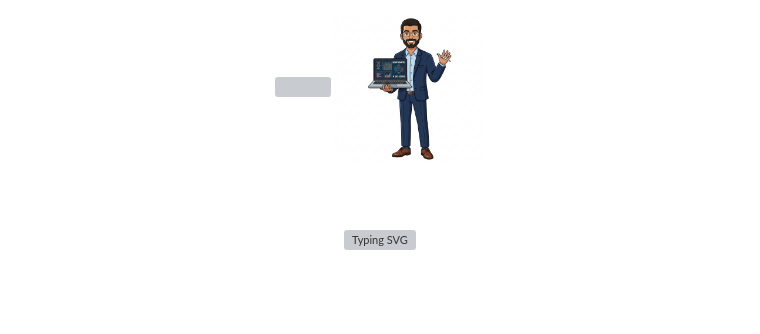
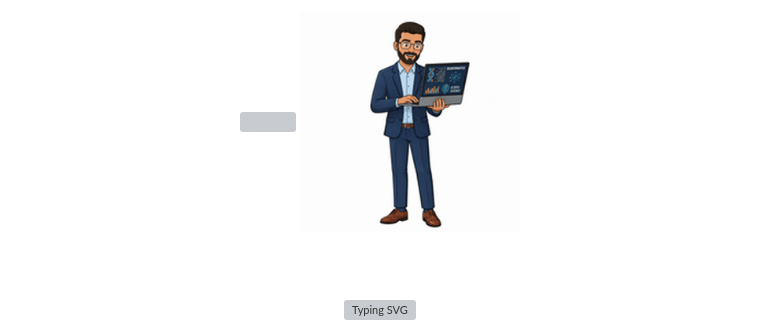
Before and after one commit to Adeel3Dgenomics/Adeel3Dgenomics, a Markdown page: README.md, the part around the change. Rendered like a GitHub page; pictures changed too: images/avatar.gif (added); blank space fills up the shorter version; grey boxes are pictures that could not be loaded.

Commit message:
Add animated character avatar with work-themed motion frames

```diff
--- a/README.md
+++ b/README.md
@@ -2,7 +2,7 @@
 
 <img src="https://capsule-render.vercel.app/api?type=rect&color=0:000000,50:0d1117,100:001a00&height=180&section=header"/>
 
-<img src="images/avatar.jpg" width="150" alt="Adeel"/>
+<img src="images/avatar.gif" width="220" alt="Adeel"/>
 
 <br/><br/>
 
```
